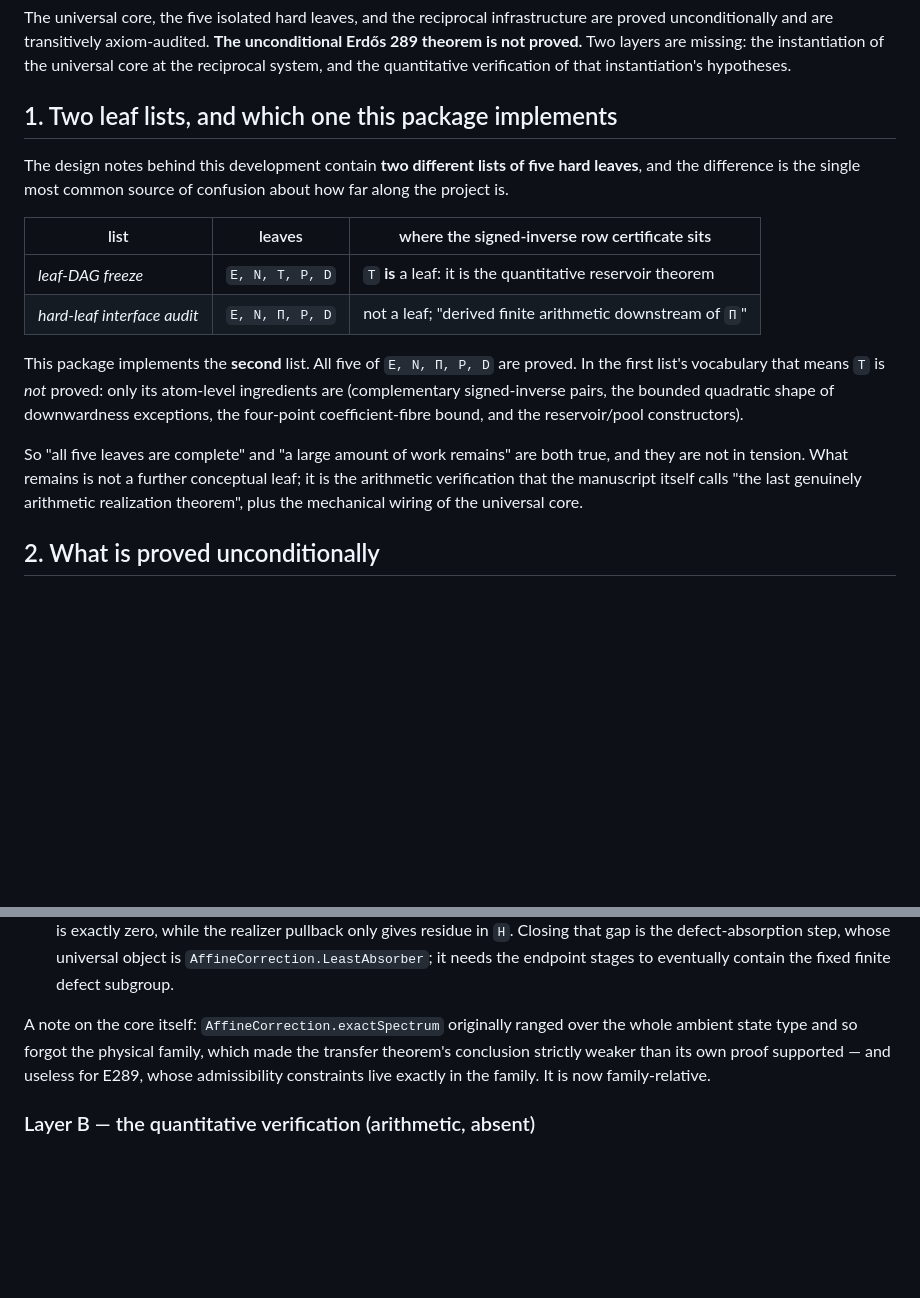
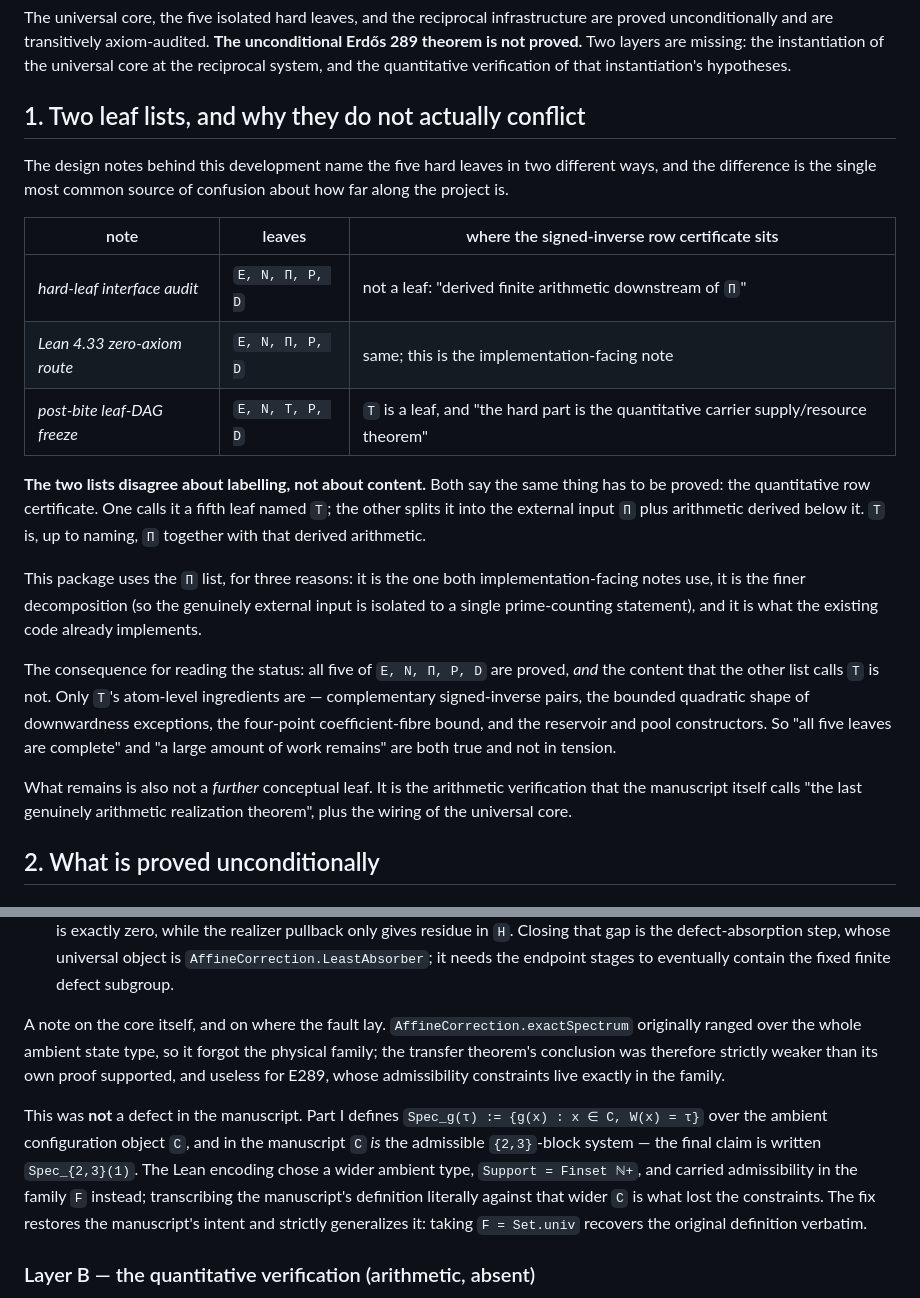
Before and after one commit to Yuren-Tang/erdos-289, a Markdown page: ROADMAP.md, 2 parts joined by grey strips. Drawn GitHub-style; blank space fills up the shorter version.

Commit message:
Record the evidence behind the two roadmap findings
Two claims in ROADMAP.md were stated without their grounds; both have now been
checked against the design notes and the Part I manuscript.

Leaf lists: three notes name the leaves, two of them (the hard-leaf interface
audit and the Lean 4.33 zero-axiom route, both implementation-facing) use
E/N/Pi/P/D, one (the post-bite leaf-DAG freeze) uses E/N/T/P/D.  They disagree
about labelling, not content: T is Pi together with the arithmetic derived
below it.  The roadmap now says this rather than presenting one list as wrong.

exactSpectrum: the manuscript is not at fault.  Part I defines Spec_g over the
ambient configuration object C, and there C is the admissible {2,3}-block
system — the final claim is written Spec_{2,3}(1).  The Lean encoding chose a
wider ambient type and carried admissibility in the family instead, so the
literal transcription lost the constraints.  The family-relative definition
restores the intent and generalizes it: F = Set.univ recovers the original.

Co-Authored-By: Claude Opus 5 <noreply@anthropic.com>
Claude-Session: https://claude.ai/code/session_01AhmTPZSz9Aoh7mkNavCs9B

```diff
--- a/ROADMAP.md
+++ b/ROADMAP.md
@@ -17,28 +17,39 @@ infrastructure are proved unconditionally and are transitively axiom-audited.
 the instantiation of the universal core at the reciprocal system, and the
 quantitative verification of that instantiation's hypotheses.
 
-## 1. Two leaf lists, and which one this package implements
+## 1. Two leaf lists, and why they do not actually conflict
 
-The design notes behind this development contain **two different lists of five
-hard leaves**, and the difference is the single most common source of confusion
-about how far along the project is.
+The design notes behind this development name the five hard leaves in two
+different ways, and the difference is the single most common source of
+confusion about how far along the project is.
 
-| list | leaves | where the signed-inverse row certificate sits |
+| note | leaves | where the signed-inverse row certificate sits |
 | --- | --- | --- |
-| *leaf-DAG freeze* | `E, N, T, P, D` | `T` **is** a leaf: it is the quantitative reservoir theorem |
-| *hard-leaf interface audit* | `E, N, Π, P, D` | not a leaf; "derived finite arithmetic downstream of `Π`" |
+| *hard-leaf interface audit* | `E, N, Π, P, D` | not a leaf: "derived finite arithmetic downstream of `Π`" |
+| *Lean 4.33 zero-axiom route* | `E, N, Π, P, D` | same; this is the implementation-facing note |
+| *post-bite leaf-DAG freeze* | `E, N, T, P, D` | `T` is a leaf, and "the hard part is the quantitative carrier supply/resource theorem" |
 
-This package implements the **second** list. All five of `E, N, Π, P, D` are
-proved. In the first list's vocabulary that means `T` is *not* proved: only its
-atom-level ingredients are (complementary signed-inverse pairs, the bounded
-quadratic shape of downwardness exceptions, the four-point coefficient-fibre
-bound, and the reservoir/pool constructors).
+**The two lists disagree about labelling, not about content.** Both say the
+same thing has to be proved: the quantitative row certificate. One calls it a
+fifth leaf named `T`; the other splits it into the external input `Π` plus
+arithmetic derived below it. `T` is, up to naming, `Π` together with that
+derived arithmetic.
 
-So "all five leaves are complete" and "a large amount of work remains" are both
-true, and they are not in tension. What remains is not a further conceptual
-leaf; it is the arithmetic verification that the manuscript itself calls "the
-last genuinely arithmetic realization theorem", plus the mechanical wiring of
-the universal core.
+This package uses the `Π` list, for three reasons: it is the one both
+implementation-facing notes use, it is the finer decomposition (so the
+genuinely external input is isolated to a single prime-counting statement),
+and it is what the existing code already implements.
+
+The consequence for reading the status: all five of `E, N, Π, P, D` are proved,
+*and* the content that the other list calls `T` is not. Only `T`'s atom-level
+ingredients are — complementary signed-inverse pairs, the bounded quadratic
+shape of downwardness exceptions, the four-point coefficient-fibre bound, and
+the reservoir and pool constructors. So "all five leaves are complete" and "a
+large amount of work remains" are both true and not in tension.
+
+What remains is also not a *further* conceptual leaf. It is the arithmetic
+verification that the manuscript itself calls "the last genuinely arithmetic
+realization theorem", plus the wiring of the universal core.
 
 ## 2. What is proved unconditionally
 
@@ -117,11 +128,21 @@ and identifies the universal conclusion with the statement the descent needs.
   `AffineCorrection.LeastAbsorber`; it needs the endpoint stages to eventually
   contain the fixed finite defect subgroup.
 
-A note on the core itself: `AffineCorrection.exactSpectrum` originally ranged
-over the whole ambient state type and so forgot the physical family, which
-made the transfer theorem's conclusion strictly weaker than its own proof
-supported — and useless for E289, whose admissibility constraints live exactly
-in the family.  It is now family-relative.
+A note on the core itself, and on where the fault lay.
+`AffineCorrection.exactSpectrum` originally ranged over the whole ambient state
+type, so it forgot the physical family; the transfer theorem's conclusion was
+therefore strictly weaker than its own proof supported, and useless for E289,
+whose admissibility constraints live exactly in the family.
+
+This was **not** a defect in the manuscript. Part I defines
+`Spec_g(τ) := {g(x) : x ∈ C, W(x) = τ}` over the ambient configuration object
+`C`, and in the manuscript `C` *is* the admissible `{2,3}`-block system — the
+final claim is written `Spec_{2,3}(1)`. The Lean encoding chose a wider ambient
+type, `Support = Finset ℕ+`, and carried admissibility in the family `F`
+instead; transcribing the manuscript's definition literally against that wider
+`C` is what lost the constraints. The fix restores the manuscript's intent and
+strictly generalizes it: taking `F = Set.univ` recovers the original
+definition verbatim.
 
 ### Layer B — the quantitative verification (arithmetic, absent)
 
```
